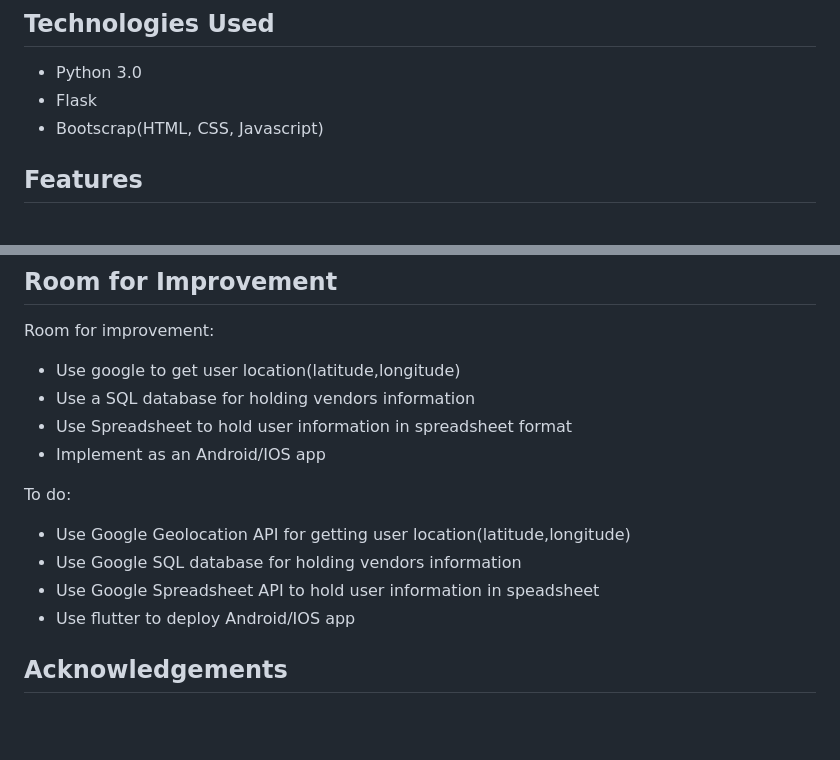
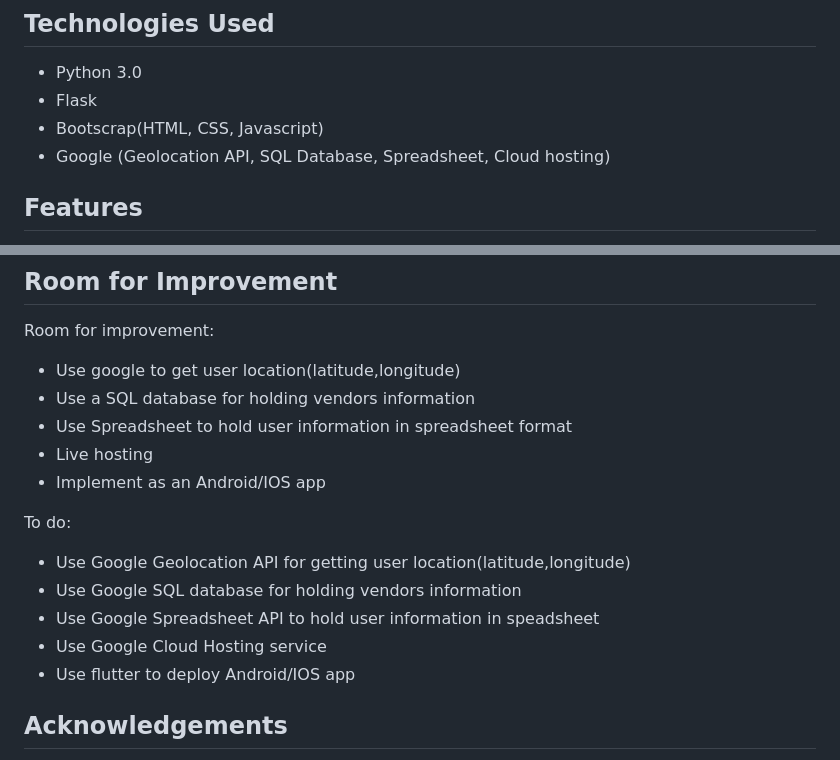
Before and after one commit to Emmanuel-Samuel/waste-app, a Markdown page: readme.md, 2 parts joined by grey strips. GitHub-like rendering; blank space fills up the shorter version.

```diff
--- a/readme.md
+++ b/readme.md
@@ -29,6 +29,7 @@
 - Python 3.0
 - Flask
 - Bootscrap(HTML, CSS, Javascript)
+- Google (Geolocation API, SQL Database, Spreadsheet, Cloud hosting)
 
 
 ## Features
@@ -92,6 +93,7 @@ Room for improvement:
 - Use google to get user location(latitude,longitude)
 - Use a SQL database for holding vendors information
 - Use Spreadsheet to hold user information in spreadsheet format
+- Live hosting
 - Implement as an Android/IOS app
 
 
@@ -99,6 +101,7 @@ To do:
 - Use Google Geolocation API for getting user location(latitude,longitude)
 - Use Google SQL database for holding vendors information
 - Use Google Spreadsheet API to hold user information in speadsheet
+- Use Google Cloud Hosting service
 - Use flutter to deploy Android/IOS app
 
 
```
